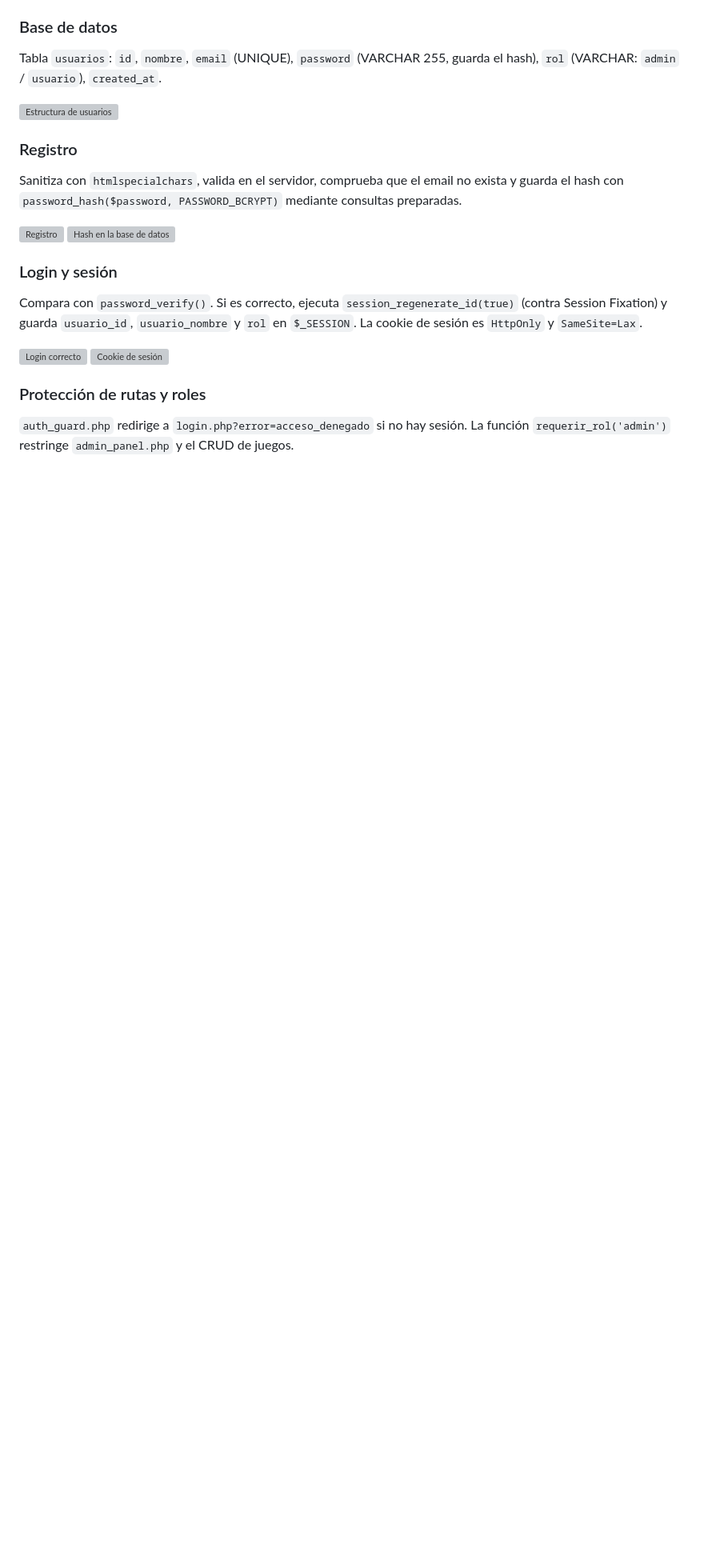
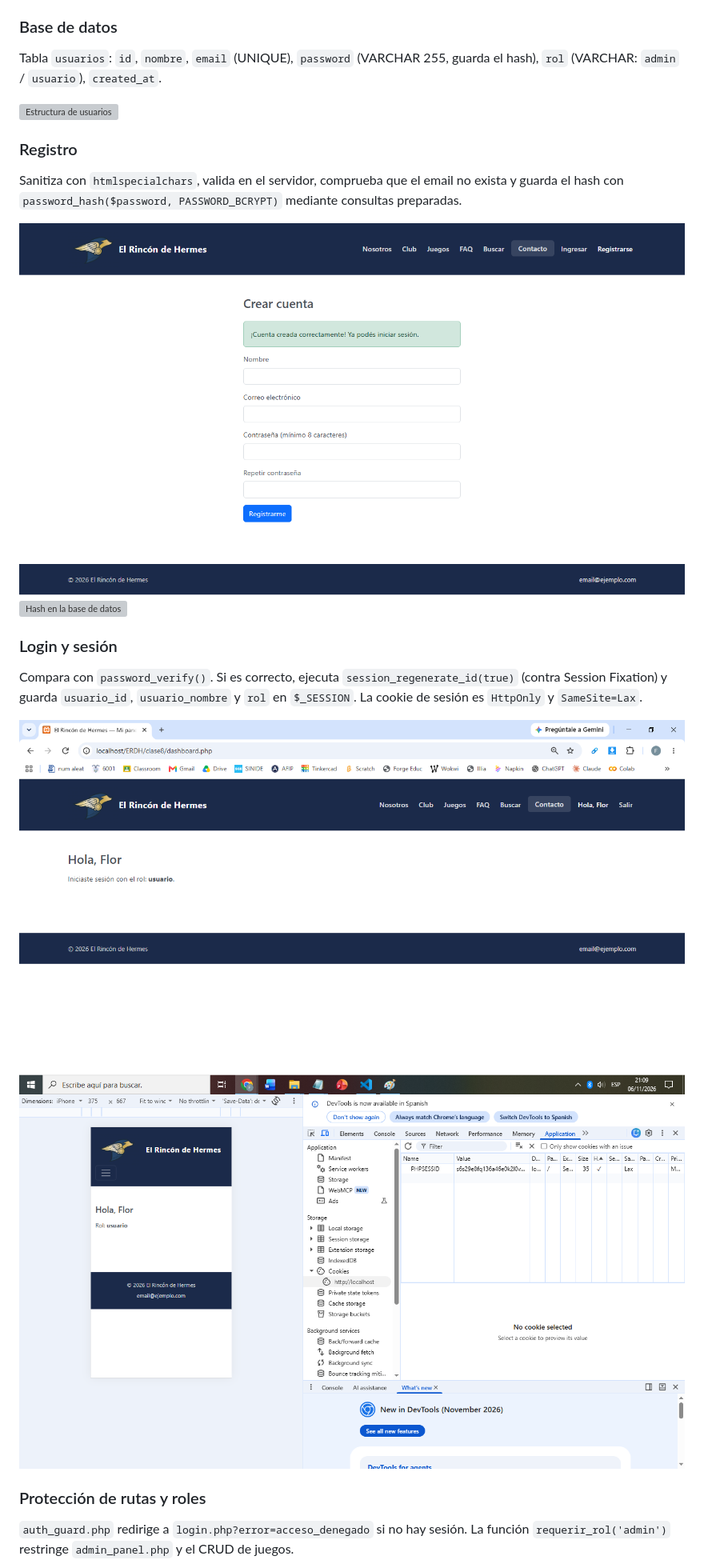
Before and after one commit to Florare83/ERDH, a Markdown page: README.md, the part around the change printed below. Shown: that part at 80% size. GitHub-like rendering; pictures changed too: clase8/img/registro.png (added); blank space fills up the shorter version; grey boxes are pictures that could not be loaded.

```diff
--- a/README.md
+++ b/README.md
@@ -334,14 +334,14 @@ Tabla `usuarios`: `id`, `nombre`, `email` (UNIQUE), `password` (VARCHAR 255, gua
 ### Registro
 Sanitiza con `htmlspecialchars`, valida en el servidor, comprueba que el email no exista y guarda el hash con `password_hash($password, PASSWORD_BCRYPT)` mediante consultas preparadas.
 
-![Registro](clase8/img/tp8/02_registro_ok.png)
-![Hash en la base de datos](clase8/img/tp8/03_hash_en_bd.png)
+![Registro](clase8/img/registro.png)
+![Hash en la base de datos](clase8/img/hash.png)
 
 ### Login y sesión
 Compara con `password_verify()`. Si es correcto, ejecuta `session_regenerate_id(true)` (contra Session Fixation) y guarda `usuario_id`, `usuario_nombre` y `rol` en `$_SESSION`. La cookie de sesión es `HttpOnly` y `SameSite=Lax`.
 
-![Login correcto](clase8/img/tp8/04_login_ok.png)
-![Cookie de sesión](clase8/img/tp8/05_cookie_httponly.png)
+![Login correcto](clase8/img/login.png)
+![Cookie de sesión](clase8/img/cookie_segura.png)
 
 ### Protección de rutas y roles
 `auth_guard.php` redirige a `login.php?error=acceso_denegado` si no hay sesión. La función `requerir_rol('admin')` restringe `admin_panel.php` y el CRUD de juegos.
```
Also changed, not shown: other parts of README.md (+5 -6 lines), clase8/img/cerrar_sesion.png (added), clase8/img/ingreso_denegado.png (added).
